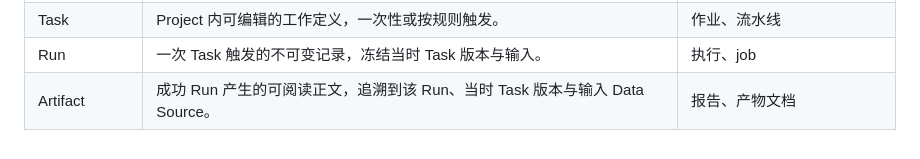
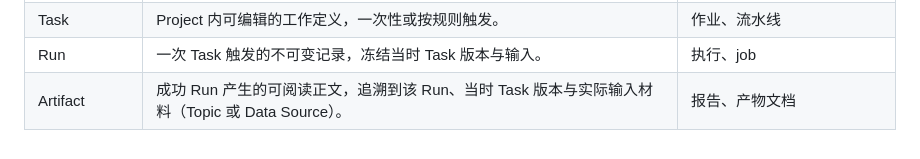
Before and after one commit to xforce-io/kairo, a Markdown page: docs/glossary.md, the part around the change. Rendered like a GitHub page.

Commit message:
docs: define project context and prompt task design for #299

```diff
--- a/docs/glossary.md
+++ b/docs/glossary.md
@@ -59,4 +59,4 @@
 | 企微文档 | 企业微信文档平台 Reader，覆盖在线文档、在线表格、智能表格、智能文档。 | 微信文档、企微表格 |
 | Task | Project 内可编辑的工作定义，一次性或按规则触发。 | 作业、流水线 |
 | Run | 一次 Task 触发的不可变记录，冻结当时 Task 版本与输入。 | 执行、job |
-| Artifact | 成功 Run 产生的可阅读正文，追溯到该 Run、当时 Task 版本与输入 Data Source。 | 报告、产物文档 |
+| Artifact | 成功 Run 产生的可阅读正文，追溯到该 Run、当时 Task 版本与实际输入材料（Topic 或 Data Source）。 | 报告、产物文档 |
```
Also changed, not shown: docs/design/299-project-context-task.md (added, +242 -0 lines).
